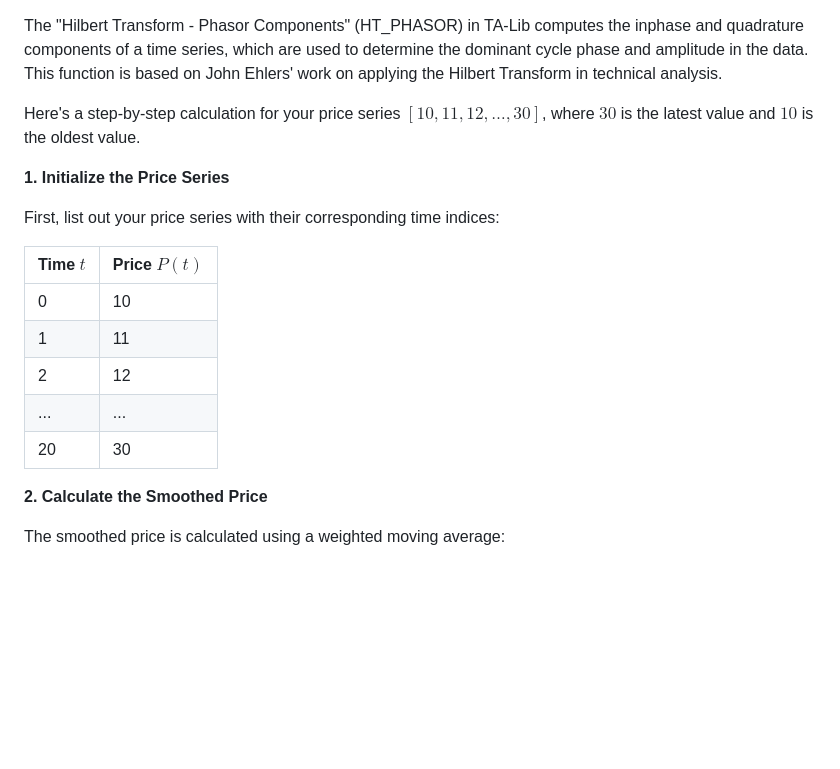
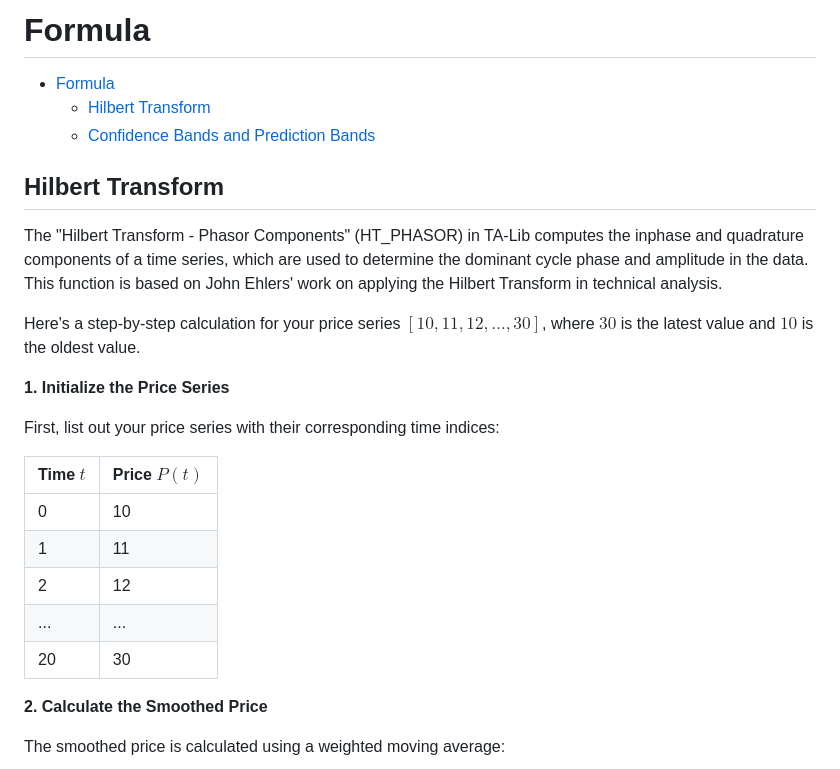
Before and after one commit to GreyRaphael/bktrader, a Markdown page: src/ta/readme.md, the part around one of its changes. Drawn GitHub-style; blank space fills up the shorter version.

Commit message:
add confidence bands and prediction bands

```diff
--- a/src/ta/readme.md
+++ b/src/ta/readme.md
@@ -1,3 +1,11 @@
+# Formula
+
+- [Formula](#formula)
+  - [Hilbert Transform](#hilbert-transform)
+  - [Confidence Bands and Prediction Bands](#confidence-bands-and-prediction-bands)
+
+## Hilbert Transform
+
 The "Hilbert Transform - Phasor Components" (HT_PHASOR) in TA-Lib computes the inphase and quadrature components of a time series, which are used to determine the dominant cycle phase and amplitude in the data. This function is based on John Ehlers' work on applying the Hilbert Transform in technical analysis.
 
 Here's a step-by-step calculation for your price series $[10, 11, 12, \dots, 30]$, where $30$ is the latest value and $10$ is the oldest value.
@@ -7,12 +15,12 @@ Here's a step-by-step calculation for your price series $[10, 11, 12, \dots, 30]
 First, list out your price series with their corresponding time indices:
 
 | Time $t$ | Price $P(t)$ |
-|------------|----------------|
-| 0          | 10             |
-| 1          | 11             |
-| 2          | 12             |
-| ...        | ...            |
-| 20         | 30             |
+| -------- | ------------ |
+| 0        | 10           |
+| 1        | 11           |
+| 2        | 12           |
+| ...      | ...          |
+| 20       | 30           |
 
 **2. Calculate the Smoothed Price**
 
```
Also changed, not shown: other parts of src/ta/readme.md (+72 -0 lines).
